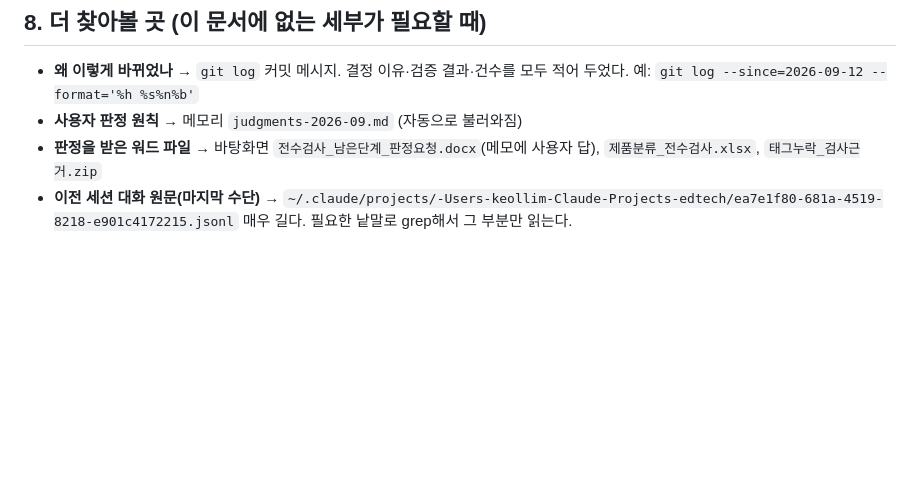
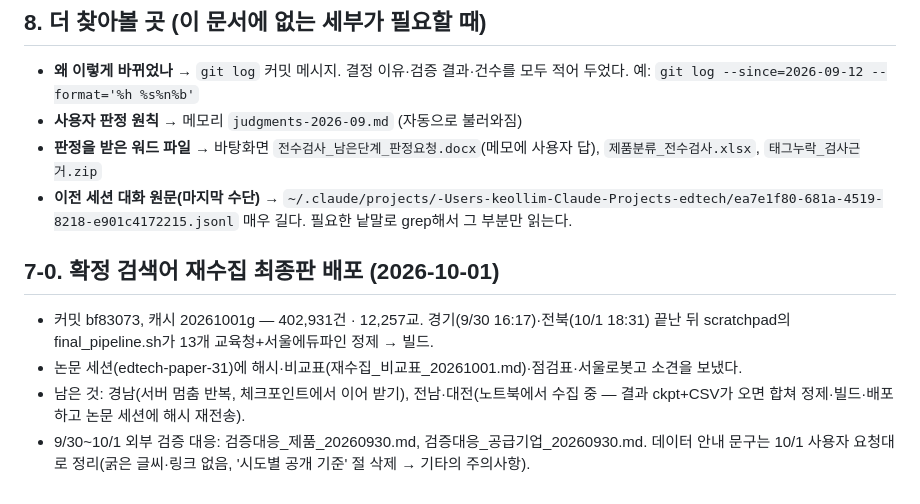
Before and after one commit to theflight001/school-edtech, a Markdown page: 인수인계.md, the part around the change. Drawn GitHub-style; blank space fills up the shorter version.

Commit message:
인수인계 7-0: 재수집 최종판 배포와 남은 일 (2026-10-01)
Co-Authored-By: Claude Fable 5.1 <noreply@anthropic.com>

```diff
--- a/인수인계.md
+++ b/인수인계.md
@@ -124,3 +124,9 @@
 - **판정을 받은 워드 파일** → 바탕화면 `전수검사_남은단계_판정요청.docx`(메모에 사용자 답), `제품분류_전수검사.xlsx`, `태그누락_검사근거.zip`
 - **이전 세션 대화 원문(마지막 수단)** → `~/.claude/projects/-Users-keollim-Claude-Projects-edtech/ea7e1f80-681a-4519-8218-e901c4172215.jsonl`
   매우 길다. 필요한 낱말로 grep해서 그 부분만 읽는다.
+
+## 7-0. 확정 검색어 재수집 최종판 배포 (2026-10-01)
+- 커밋 bf83073, 캐시 20261001g — 402,931건 · 12,257교. 경기(9/30 16:17)·전북(10/1 18:31) 끝난 뒤 scratchpad의 final_pipeline.sh가 13개 교육청+서울에듀파인 정제 → 빌드.
+- 논문 세션(edtech-paper-31)에 해시·비교표(재수집_비교표_20261001.md)·점검표·서울로봇고 소견을 보냈다.
+- 남은 것: 경남(서버 멈춤 반복, 체크포인트에서 이어 받기), 전남·대전(노트북에서 수집 중 — 결과 ckpt+CSV가 오면 합쳐 정제·빌드·배포하고 논문 세션에 해시 재전송).
+- 9/30~10/1 외부 검증 대응: 검증대응_제품_20260930.md, 검증대응_공급기업_20260930.md. 데이터 안내 문구는 10/1 사용자 요청대로 정리(굵은 글씨·링크 없음, '시도별 공개 기준' 절 삭제 → 기타의 주의사항).
```
